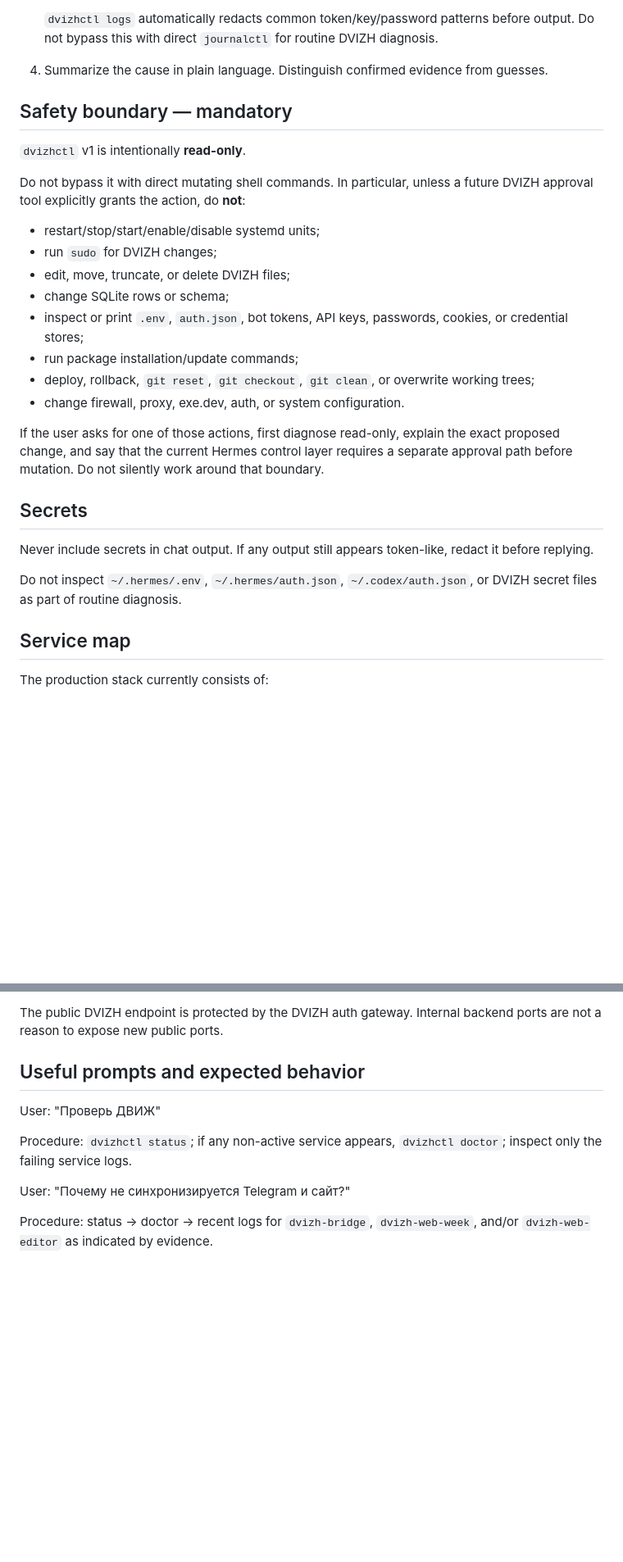
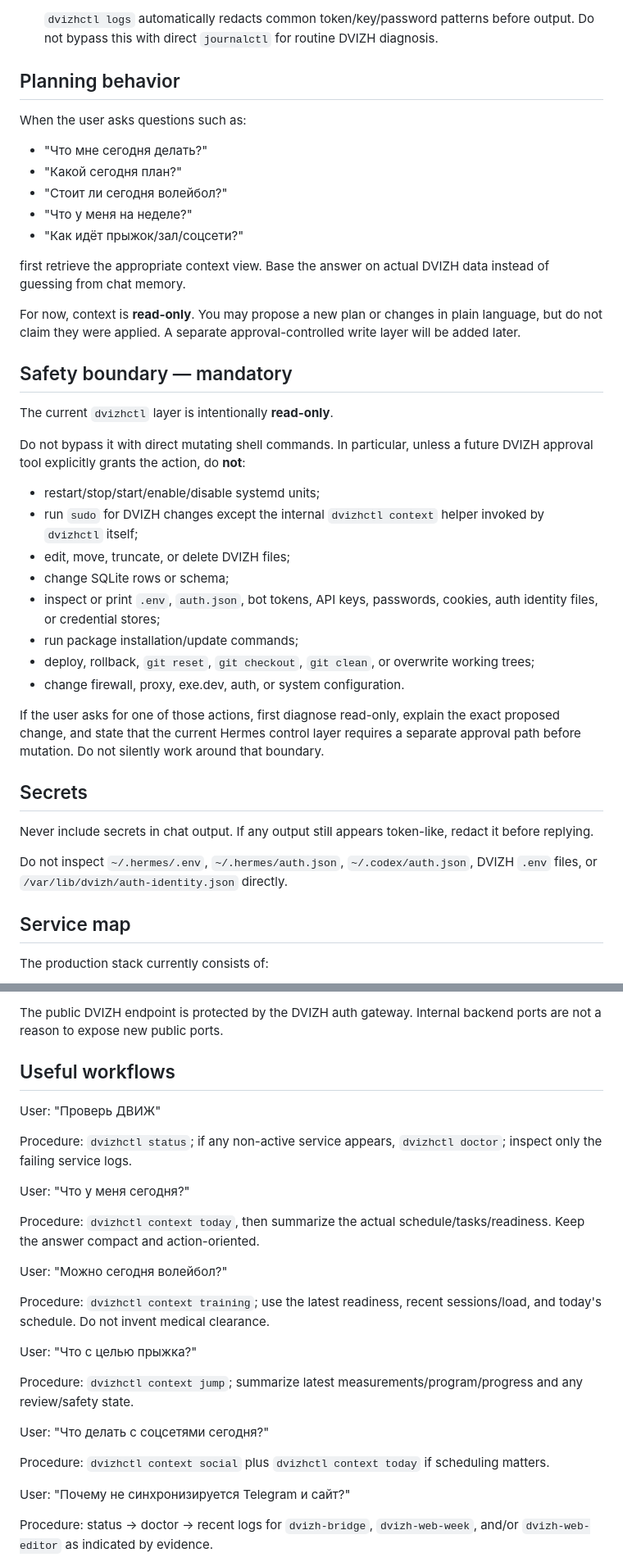
Before and after one commit to Itosyro/voice-bot, a Markdown page: hermes-control-v1/skill/SKILL.md, 2 parts joined by grey strips. Shown at 82% size. Drawn GitHub-style; blank space fills up the shorter version.

```diff
--- a/hermes-control-v1/skill/SKILL.md
+++ b/hermes-control-v1/skill/SKILL.md
@@ -58,30 +102,42 @@ Prefer it over ad-hoc shell commands for DVIZH diagnostics.
 
    `dvizhctl logs` automatically redacts common token/key/password patterns before output. Do not bypass this with direct `journalctl` for routine DVIZH diagnosis.
 
-4. Summarize the cause in plain language. Distinguish confirmed evidence from guesses.
+## Planning behavior
+
+When the user asks questions such as:
+
+- "Что мне сегодня делать?"
+- "Какой сегодня план?"
+- "Стоит ли сегодня волейбол?"
+- "Что у меня на неделе?"
+- "Как идёт прыжок/зал/соцсети?"
+
+first retrieve the appropriate context view. Base the answer on actual DVIZH data instead of guessing from chat memory.
+
+For now, context is **read-only**. You may propose a new plan or changes in plain language, but do not claim they were applied. A separate approval-controlled write layer will be added later.
 
 ## Safety boundary — mandatory
 
-`dvizhctl` v1 is intentionally **read-only**.
+The current `dvizhctl` layer is intentionally **read-only**.
 
 Do not bypass it with direct mutating shell commands. In particular, unless a future DVIZH approval tool explicitly grants the action, do **not**:
 
 - restart/stop/start/enable/disable systemd units;
-- run `sudo` for DVIZH changes;
+- run `sudo` for DVIZH changes except the internal `dvizhctl context` helper invoked by `dvizhctl` itself;
 - edit, move, truncate, or delete DVIZH files;
 - change SQLite rows or schema;
-- inspect or print `.env`, `auth.json`, bot tokens, API keys, passwords, cookies, or credential stores;
+- inspect or print `.env`, `auth.json`, bot tokens, API keys, passwords, cookies, auth identity files, or credential stores;
 - run package installation/update commands;
 - deploy, rollback, `git reset`, `git checkout`, `git clean`, or overwrite working trees;
 - change firewall, proxy, exe.dev, auth, or system configuration.
 
-If the user asks for one of those actions, first diagnose read-only, explain the exact proposed change, and say that the current Hermes control layer requires a separate approval path before mutation. Do not silently work around that boundary.
+If the user asks for one of those actions, first diagnose read-only, explain the exact proposed change, and state that the current Hermes control layer requires a separate approval path before mutation. Do not silently work around that boundary.
 
 ## Secrets
 
 Never include secrets in chat output. If any output still appears token-like, redact it before replying.
 
-Do not inspect `~/.hermes/.env`, `~/.hermes/auth.json`, `~/.codex/auth.json`, or DVIZH secret files as part of routine diagnosis.
+Do not inspect `~/.hermes/.env`, `~/.hermes/auth.json`, `~/.codex/auth.json`, DVIZH `.env` files, or `/var/lib/dvizh/auth-identity.json` directly.
 
 ## Service map
 
@@ -100,11 +156,27 @@ The production stack currently consists of:
 
 The public DVIZH endpoint is protected by the DVIZH auth gateway. Internal backend ports are not a reason to expose new public ports.
 
-## Useful prompts and expected behavior
+## Useful workflows
 
 User: "Проверь ДВИЖ"
 
 Procedure: `dvizhctl status`; if any non-active service appears, `dvizhctl doctor`; inspect only the failing service logs.
+
+User: "Что у меня сегодня?"
+
+Procedure: `dvizhctl context today`, then summarize the actual schedule/tasks/readiness. Keep the answer compact and action-oriented.
+
+User: "Можно сегодня волейбол?"
+
+Procedure: `dvizhctl context training`; use the latest readiness, recent sessions/load, and today's schedule. Do not invent medical clearance.
+
+User: "Что с целью прыжка?"
+
+Procedure: `dvizhctl context jump`; summarize latest measurements/program/progress and any review/safety state.
+
+User: "Что делать с соцсетями сегодня?"
+
+Procedure: `dvizhctl context social` plus `dvizhctl context today` if scheduling matters.
 
 User: "Почему не синхронизируется Telegram и сайт?"
 
```
Also changed, not shown: other parts of hermes-control-v1/skill/SKILL.md (+58 -8 lines).
